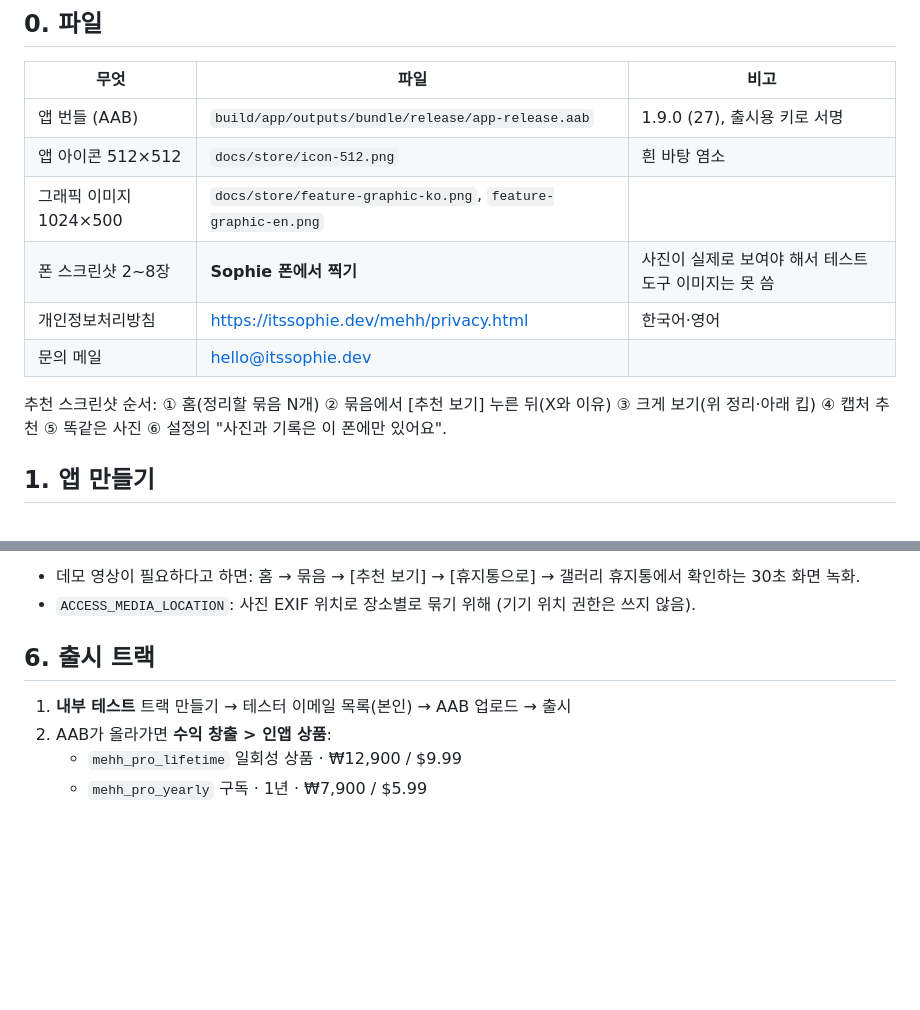
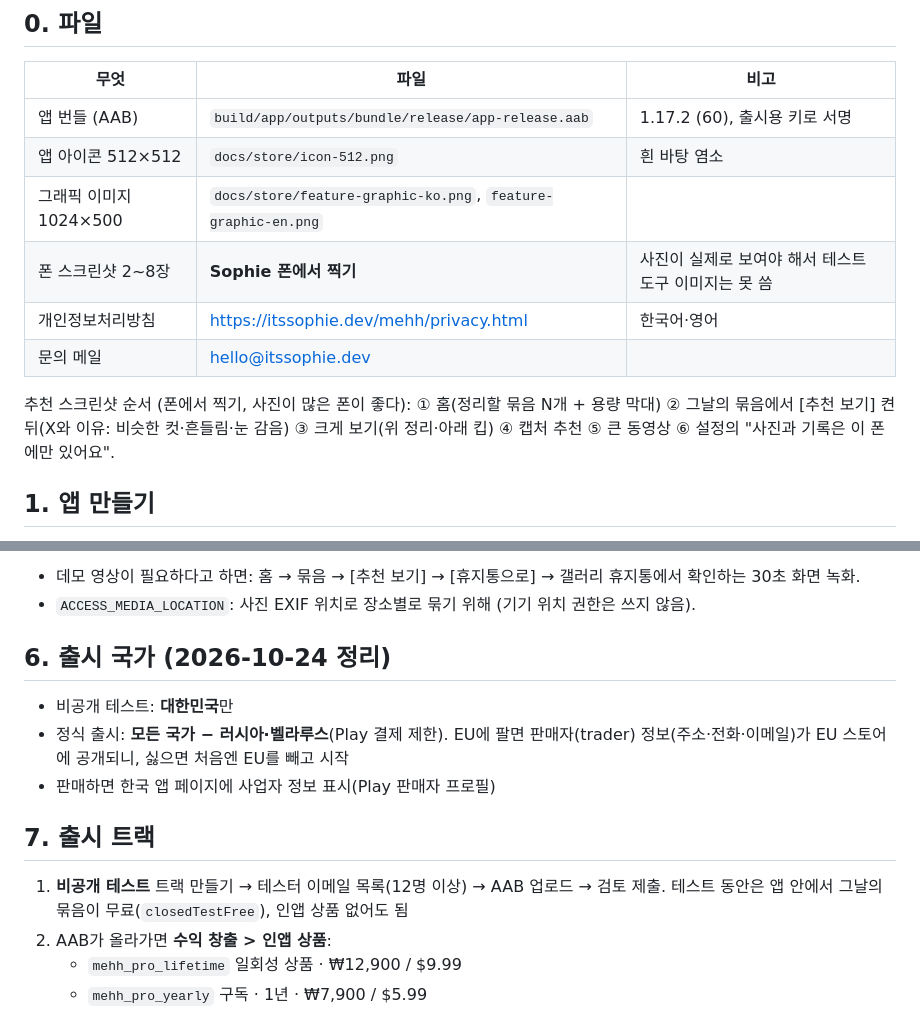
Before and after one commit to LetsBeLikeSophie/Mehh, a Markdown page: docs/store/play-console.md, 2 parts joined by grey strips. Rendered like a GitHub page; blank space fills up the shorter version.

```diff
--- a/docs/store/play-console.md
+++ b/docs/store/play-console.md
@@ -6,14 +6,14 @@ Sophie가 Play Console에서 그대로 붙여 넣을 수 있게 정리한 문서
 
 | 무엇 | 파일 | 비고 |
 |---|---|---|
-| 앱 번들 (AAB) | `build/app/outputs/bundle/release/app-release.aab` | 1.9.0 (27), 출시용 키로 서명 |
+| 앱 번들 (AAB) | `build/app/outputs/bundle/release/app-release.aab` | 1.17.2 (60), 출시용 키로 서명 |
 | 앱 아이콘 512×512 | `docs/store/icon-512.png` | 흰 바탕 염소 |
 | 그래픽 이미지 1024×500 | `docs/store/feature-graphic-ko.png`, `feature-graphic-en.png` | |
 | 폰 스크린샷 2~8장 | **Sophie 폰에서 찍기** | 사진이 실제로 보여야 해서 테스트 도구 이미지는 못 씀 |
 | 개인정보처리방침 | https://itssophie.dev/mehh/privacy.html | 한국어·영어 |
 | 문의 메일 | hello@itssophie.dev | |
 
-추천 스크린샷 순서: ① 홈(정리할 묶음 N개) ② 묶음에서 [추천 보기] 누른 뒤(X와 이유) ③ 크게 보기(위 정리·아래 킵) ④ 캡처 추천 ⑤ 똑같은 사진 ⑥ 설정의 "사진과 기록은 이 폰에만 있어요".
+추천 스크린샷 순서 (폰에서 찍기, 사진이 많은 폰이 좋다): ① 홈(정리할 묶음 N개 + 용량 막대) ② 그날의 묶음에서 [추천 보기] 켠 뒤(X와 이유: 비슷한 컷·흔들림·눈 감음) ③ 크게 보기(위 정리·아래 킵) ④ 캡처 추천 ⑤ 큰 동영상 ⑥ 설정의 "사진과 기록은 이 폰에만 있어요".
 
 ## 1. 앱 만들기
 
@@ -141,9 +147,15 @@ These features need to compare every photo with every other photo (for example,
 - 데모 영상이 필요하다고 하면: 홈 → 묶음 → [추천 보기] → [휴지통으로] → 갤러리 휴지통에서 확인하는 30초 화면 녹화.
 - `ACCESS_MEDIA_LOCATION`: 사진 EXIF 위치로 장소별로 묶기 위해 (기기 위치 권한은 쓰지 않음).
 
-## 6. 출시 트랙
+## 6. 출시 국가 (2026-10-24 정리)
 
-1. **내부 테스트** 트랙 만들기 → 테스터 이메일 목록(본인) → AAB 업로드 → 출시
+- 비공개 테스트: **대한민국**만
+- 정식 출시: **모든 국가 − 러시아·벨라루스**(Play 결제 제한). EU에 팔면 판매자(trader) 정보(주소·전화·이메일)가 EU 스토어에 공개되니, 싫으면 처음엔 EU를 빼고 시작
+- 판매하면 한국 앱 페이지에 사업자 정보 표시(Play 판매자 프로필)
+
+## 7. 출시 트랙
+
+1. **비공개 테스트** 트랙 만들기 → 테스터 이메일 목록(12명 이상) → AAB 업로드 → 검토 제출. 테스트 동안은 앱 안에서 그날의 묶음이 무료(`closedTestFree`), 인앱 상품 없어도 됨
 2. AAB가 올라가면 **수익 창출 > 인앱 상품**:
    - `mehh_pro_lifetime` 일회성 상품 · ₩12,900 / $9.99
    - `mehh_pro_yearly` 구독 · 1년 · ₩7,900 / $5.99
```
Also changed, not shown: other parts of docs/store/play-console.md (+28 -22 lines).
